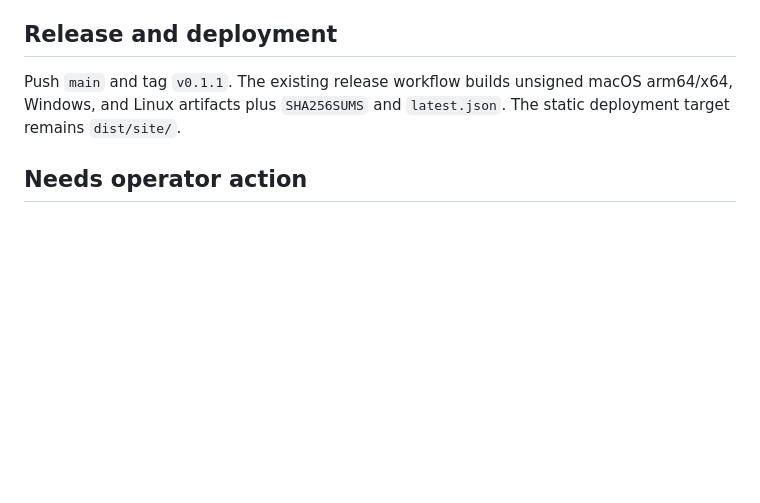
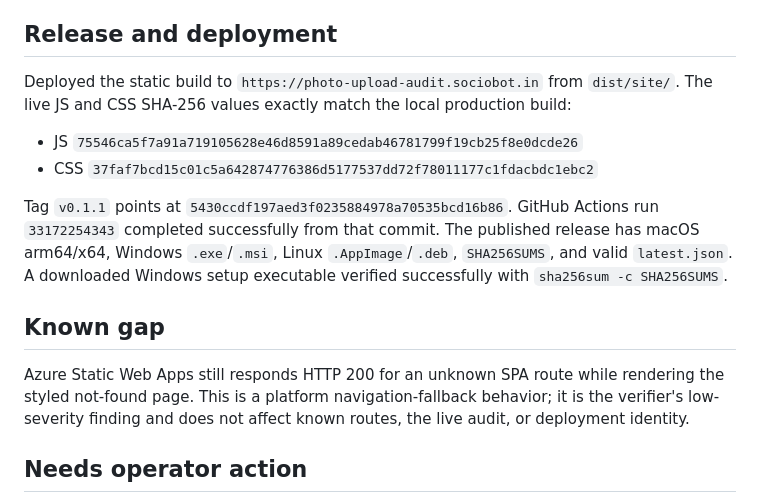
Before and after one commit to B-Divyesh/sf-photo-upload-audit, a Markdown page: .factory/handoff.md, the part around the change. Rendered like a GitHub page; blank space fills up the shorter version.

Commit message:
docs: record deployed release evidence

```diff
--- a/.factory/handoff.md
+++ b/.factory/handoff.md
@@ -55,7 +55,16 @@ npm audit --audit-level=high
 
 ## Release and deployment
 
-Push `main` and tag `v0.1.1`. The existing release workflow builds unsigned macOS arm64/x64, Windows, and Linux artifacts plus `SHA256SUMS` and `latest.json`. The static deployment target remains `dist/site/`.
+Deployed the static build to `https://photo-upload-audit.sociobot.in` from `dist/site/`. The live JS and CSS SHA-256 values exactly match the local production build:
+
+- JS `75546ca5f7a91a719105628e46d8591a89cedab46781799f19cb25f8e0dcde26`
+- CSS `37faf7bcd15c01c5a642874776386d5177537dd72f78011177c1fdacbdc1ebc2`
+
+Tag `v0.1.1` points at `5430ccdf197aed3f0235884978a70535bcd16b86`. GitHub Actions run `33172254343` completed successfully from that commit. The published release has macOS arm64/x64, Windows `.exe`/`.msi`, Linux `.AppImage`/`.deb`, `SHA256SUMS`, and valid `latest.json`. A downloaded Windows setup executable verified successfully with `sha256sum -c SHA256SUMS`.
+
+## Known gap
+
+Azure Static Web Apps still responds HTTP 200 for an unknown SPA route while rendering the styled not-found page. This is a platform navigation-fallback behavior; it is the verifier's low-severity finding and does not affect known routes, the live audit, or deployment identity.
 
 ## Needs operator action
 
```
